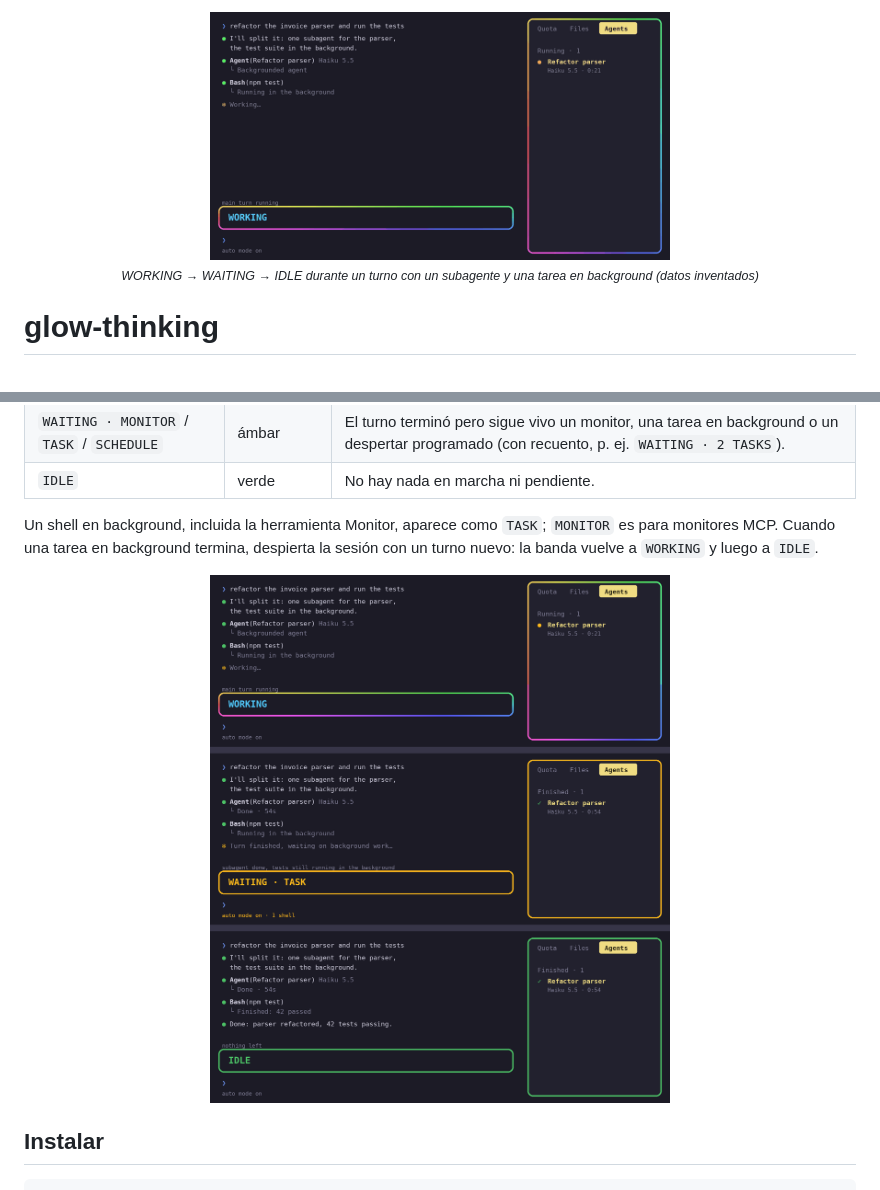
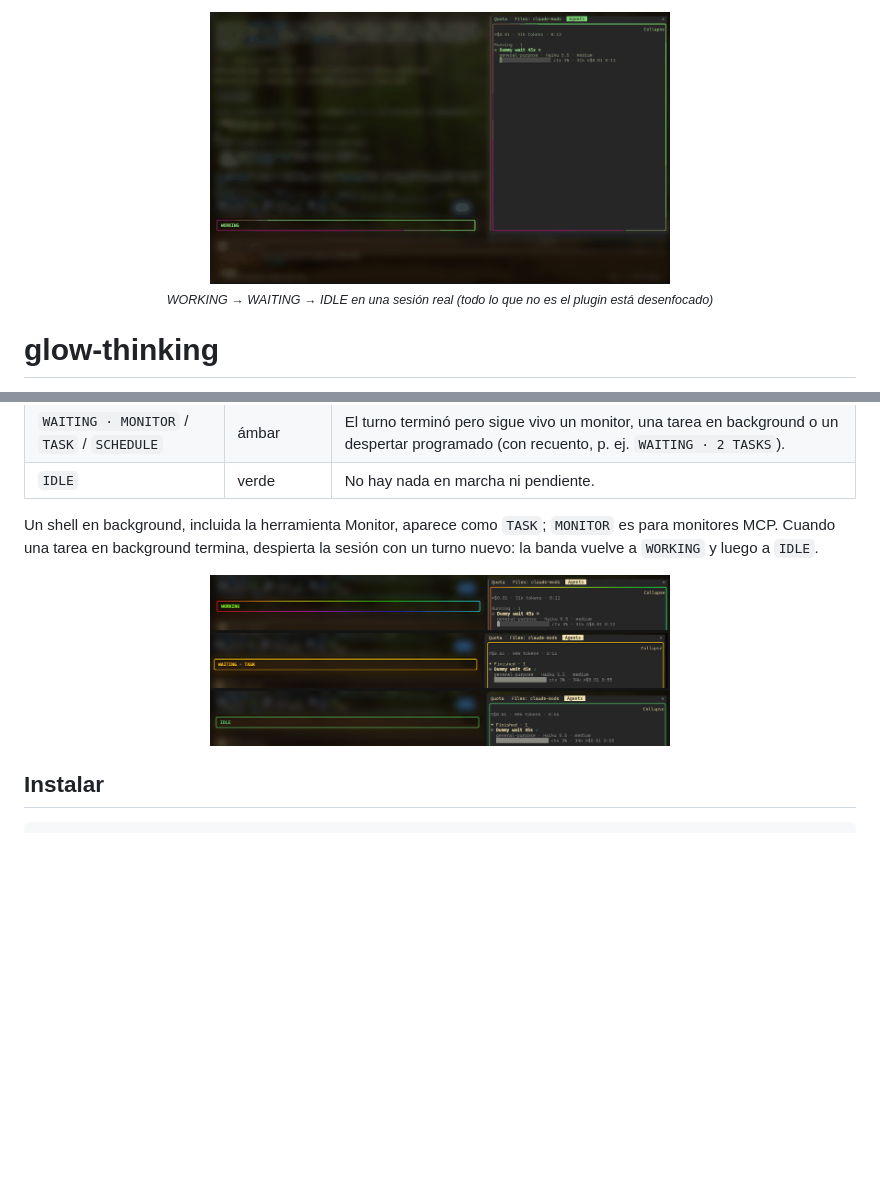
Before and after one commit to arandevcode/claude-mods, a Markdown page: glow-thinking/README-es.md, 2 parts joined by grey strips. Rendered like a GitHub page; pictures changed too: glow-thinking/images/glow-thinking-states.png, glow-thinking/images/glow-thinking.gif; blank space fills up the shorter version.

```diff
--- a/glow-thinking/README-es.md
+++ b/glow-thinking/README-es.md
@@ -1,7 +1,7 @@
 <p align="center">
   <img src="https://raw.githubusercontent.com/arandevcode/claude-mods/main/glow-thinking/images/glow-thinking.gif" alt="Bandas WORKING, WAITING e IDLE con borde en degradado" width="460">
   <br>
-  <sub><em>WORKING → WAITING → IDLE durante un turno con un subagente y una tarea en background (datos inventados)</em></sub>
+  <sub><em>WORKING → WAITING → IDLE en una sesión real (todo lo que no es el plugin está desenfocado)</em></sub>
 </p>
 
 # glow-thinking
```
Also changed, not shown: glow-thinking/README.md (+1 -1 lines).
